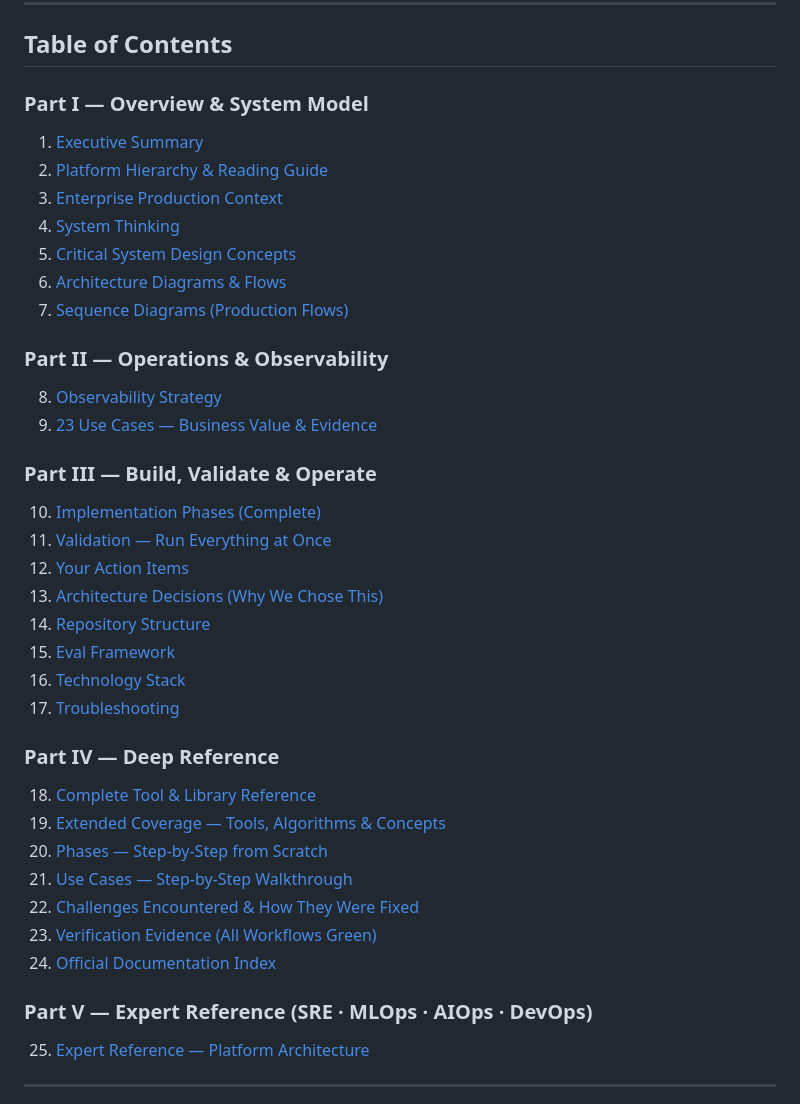
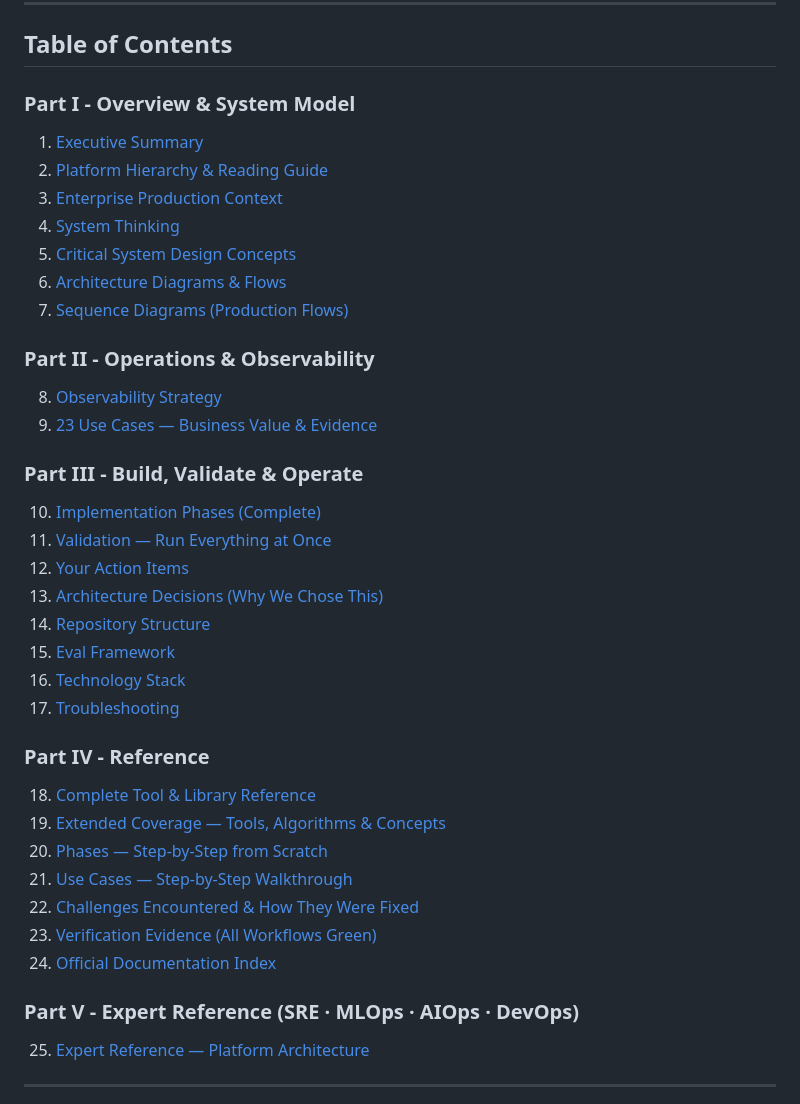
Before and after one commit to sanjeev0120test/observable-mlops-platform, a Markdown page: README.md, the part around the change. Rendered like a GitHub page.

```diff
--- a/README.md
+++ b/README.md
@@ -10,7 +10,7 @@ Enterprise-grade **AIOps + MLOps** reference platform for SaaS teams. **23 use c
 
 ## Table of Contents
 
-### Part I — Overview & System Model
+### Part I - Overview & System Model
 1. [Executive Summary](#executive-summary)
 2. [Platform Hierarchy & Reading Guide](#platform-hierarchy--reading-guide)
 3. [Enterprise Production Context](#enterprise-production-context)
@@ -19,11 +19,11 @@ Enterprise-grade **AIOps + MLOps** reference platform for SaaS teams. **23 use c
 6. [Architecture Diagrams & Flows](#architecture-diagrams--flows)
 7. [Sequence Diagrams (Production Flows)](#sequence-diagrams-production-flows)
 
-### Part II — Operations & Observability
+### Part II - Operations & Observability
 8. [Observability Strategy](#observability-strategy)
 9. [23 Use Cases — Business Value & Evidence](#23-use-cases--business-value--evidence)
 
-### Part III — Build, Validate & Operate
+### Part III - Build, Validate & Operate
 10. [Implementation Phases (Complete)](#implementation-phases-complete)
 11. [Validation — Run Everything at Once](#validation--run-everything-at-once)
 12. [Your Action Items](#your-action-items)
@@ -33,7 +33,7 @@ Enterprise-grade **AIOps + MLOps** reference platform for SaaS teams. **23 use c
 16. [Technology Stack](#technology-stack)
 17. [Troubleshooting](#troubleshooting)
 
-### Part IV — Deep Reference
+### Part IV - Reference
 18. [Complete Tool & Library Reference](#complete-tool--library-reference)
 19. [Extended Coverage — Tools, Algorithms & Concepts](#extended-coverage--tools-algorithms--concepts)
 20. [Phases — Step-by-Step from Scratch](#phases--step-by-step-from-scratch)
@@ -42,7 +42,7 @@ Enterprise-grade **AIOps + MLOps** reference platform for SaaS teams. **23 use c
 23. [Verification Evidence (All Workflows Green)](#verification-evidence-all-workflows-green)
 24. [Official Documentation Index](#official-documentation-index)
 
-### Part V — Expert Reference (SRE · MLOps · AIOps · DevOps)
+### Part V - Expert Reference (SRE · MLOps · AIOps · DevOps)
 25. [Expert Reference — Platform Architecture](#expert-reference--platform-architecture)
 
 ---
```
